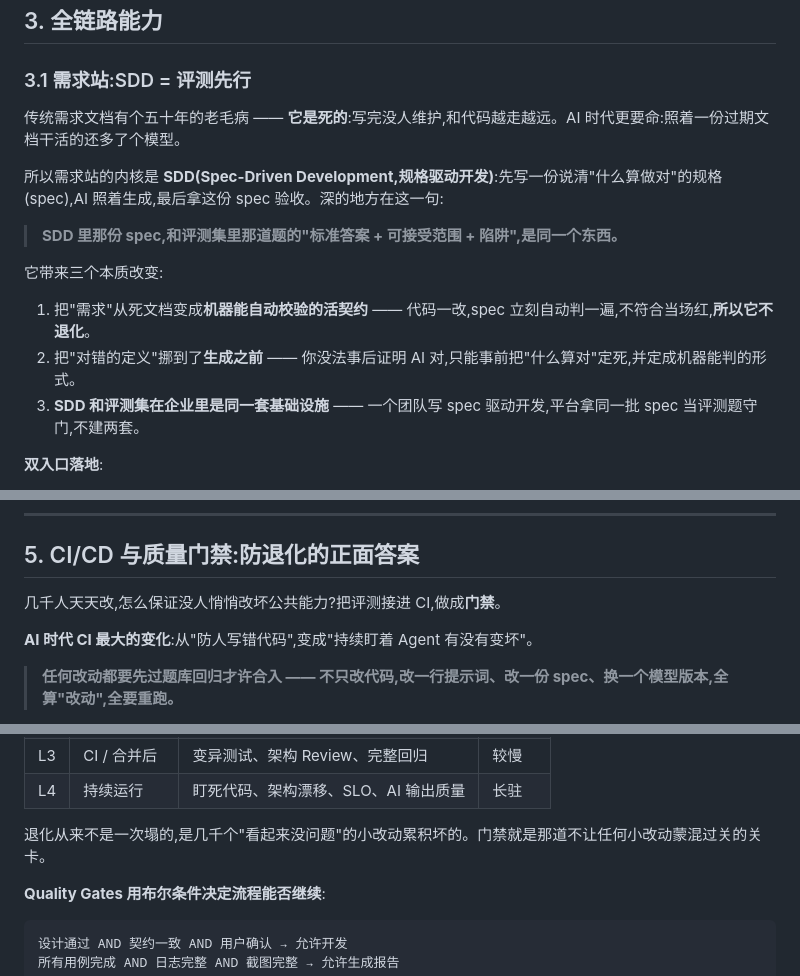
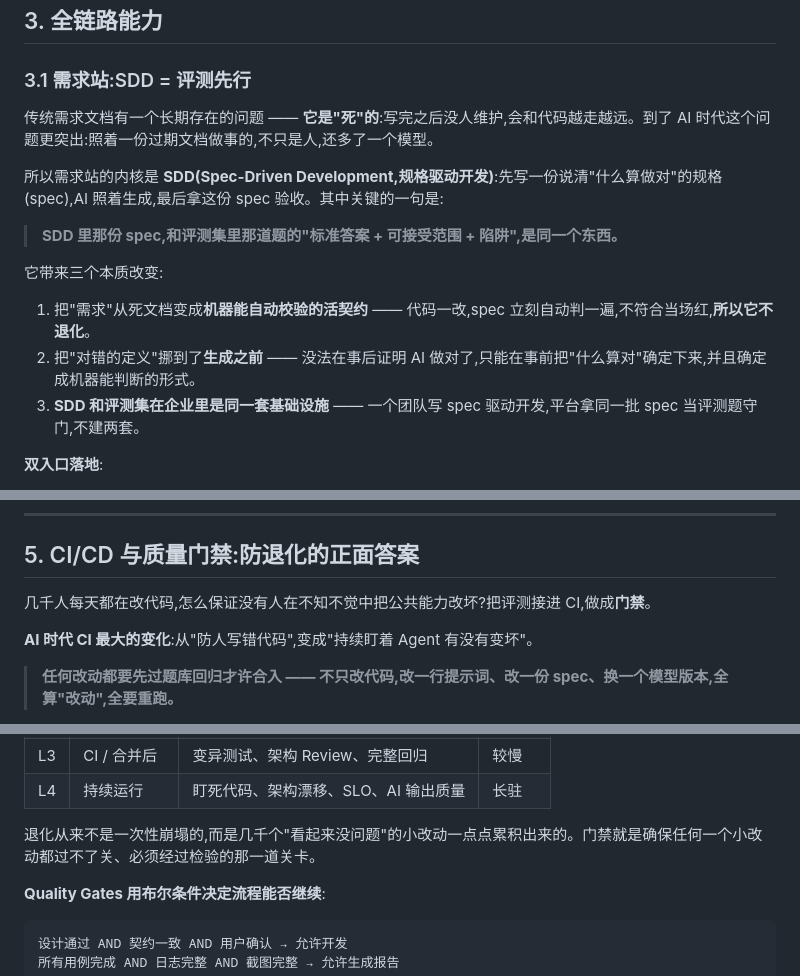
Before and after one commit to oyjf11/BW-interview, a Markdown page: 企业harness套件-包装版.md, 3 parts joined by grey strips. Rendered like a GitHub page.

````diff
--- a/企业harness套件-包装版.md
+++ b/企业harness套件-包装版.md
@@ -78,15 +78,15 @@ LLM 在研发场景天然有三个问题,直接用会出事:
 
 ### 3.1 需求站:SDD = 评测先行
 
-传统需求文档有个五十年的老毛病 —— **它是死的**:写完没人维护,和代码越走越远。AI 时代更要命:照着一份过期文档干活的还多了个模型。
+传统需求文档有一个长期存在的问题 —— **它是"死"的**:写完之后没人维护,会和代码越走越远。到了 AI 时代这个问题更突出:照着一份过期文档做事的,不只是人,还多了一个模型。
 
-所以需求站的内核是 **SDD(Spec-Driven Development,规格驱动开发)**:先写一份说清"什么算做对"的规格(spec),AI 照着生成,最后拿这份 spec 验收。深的地方在这一句:
+所以需求站的内核是 **SDD(Spec-Driven Development,规格驱动开发)**:先写一份说清"什么算做对"的规格(spec),AI 照着生成,最后拿这份 spec 验收。其中关键的一句是:
 
 > **SDD 里那份 spec,和评测集里那道题的"标准答案 + 可接受范围 + 陷阱",是同一个东西。**
 
 它带来三个本质改变:
 1. 把"需求"从死文档变成**机器能自动校验的活契约** —— 代码一改,spec 立刻自动判一遍,不符合当场红,**所以它不退化**。
-2. 把"对错的定义"挪到了**生成之前** —— 你没法事后证明 AI 对,只能事前把"什么算对"定死,并定成机器能判的形式。
+2. 把"对错的定义"挪到了**生成之前** —— 没法在事后证明 AI 做对了,只能在事前把"什么算对"确定下来,并且确定成机器能判断的形式。
 3. **SDD 和评测集在企业里是同一套基础设施** —— 一个团队写 spec 驱动开发,平台拿同一批 spec 当评测题守门,不建两套。
 
 **双入口落地**:
@@ -202,7 +202,7 @@ API paths    ↔ tasks.md 涉及接口
 
 ## 5. CI/CD 与质量门禁:防退化的正面答案
 
-几千人天天改,怎么保证没人悄悄改坏公共能力?把评测接进 CI,做成**门禁**。
+几千人每天都在改代码,怎么保证没有人在不知不觉中把公共能力改坏?把评测接进 CI,做成**门禁**。
 
 **AI 时代 CI 最大的变化**:从"防人写错代码",变成"持续盯着 Agent 有没有变坏"。
 > **任何改动都要先过题库回归才许合入 —— 不只改代码,改一行提示词、改一份 spec、换一个模型版本,全算"改动",全要重跑。**
@@ -216,7 +216,7 @@ API paths    ↔ tasks.md 涉及接口
 | L3 | CI / 合并后 | 变异测试、架构 Review、完整回归 | 较慢 |
 | L4 | 持续运行 | 盯死代码、架构漂移、SLO、AI 输出质量 | 长驻 |
 
-退化从来不是一次塌的,是几千个"看起来没问题"的小改动累积坏的。门禁就是那道不让任何小改动蒙混过关的关卡。
+退化从来不是一次性崩塌的,而是几千个"看起来没问题"的小改动一点点累积出来的。门禁就是确保任何一个小改动都过不了关、必须经过检验的那一道关卡。
 
 **Quality Gates 用布尔条件决定流程能否继续**:
 ```text
````
Also changed, not shown: other parts of 企业harness套件-包装版.md (+11 -11 lines).
